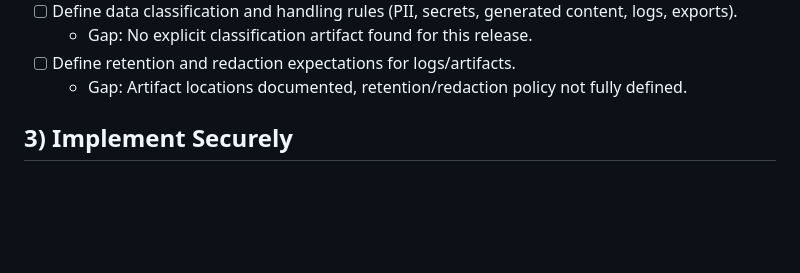
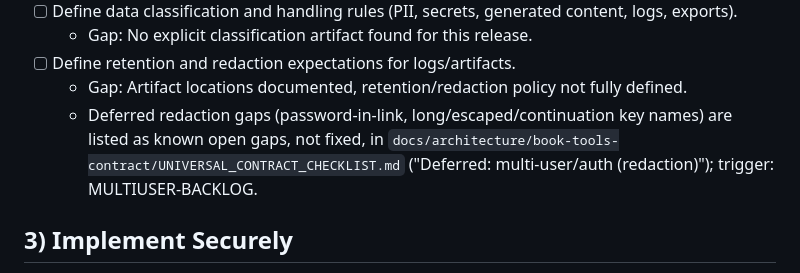
Before and after one commit to bnorth12/AI-Book-Tools, a Markdown page: docs/governance/CURRENT_RELEASE_SSDL_STATUS.md, the part around the change. Rendered like a GitHub page; blank space fills up the shorter version.

Commit message:
docs(contract): deferred multi-user/auth redaction gaps (a)/(c) in UNIVERSAL_CONTRACT_CHECKLIST + SSDL status pointer (docs only, not fixed)

```diff
--- a/docs/governance/CURRENT_RELEASE_SSDL_STATUS.md
+++ b/docs/governance/CURRENT_RELEASE_SSDL_STATUS.md
@@ -46,6 +46,7 @@ This file backfills the Secure SDLC checklist for the current capability release
   - Gap: No explicit classification artifact found for this release.
 - [ ] Define retention and redaction expectations for logs/artifacts.
   - Gap: Artifact locations documented, retention/redaction policy not fully defined.
+  - Deferred redaction gaps (password-in-link, long/escaped/continuation key names) are listed as known open gaps, not fixed, in `docs/architecture/book-tools-contract/UNIVERSAL_CONTRACT_CHECKLIST.md` ("Deferred: multi-user/auth (redaction)"); trigger: MULTIUSER-BACKLOG.
 
 ## 3) Implement Securely
 
```
Also changed, not shown: 1 other file.
